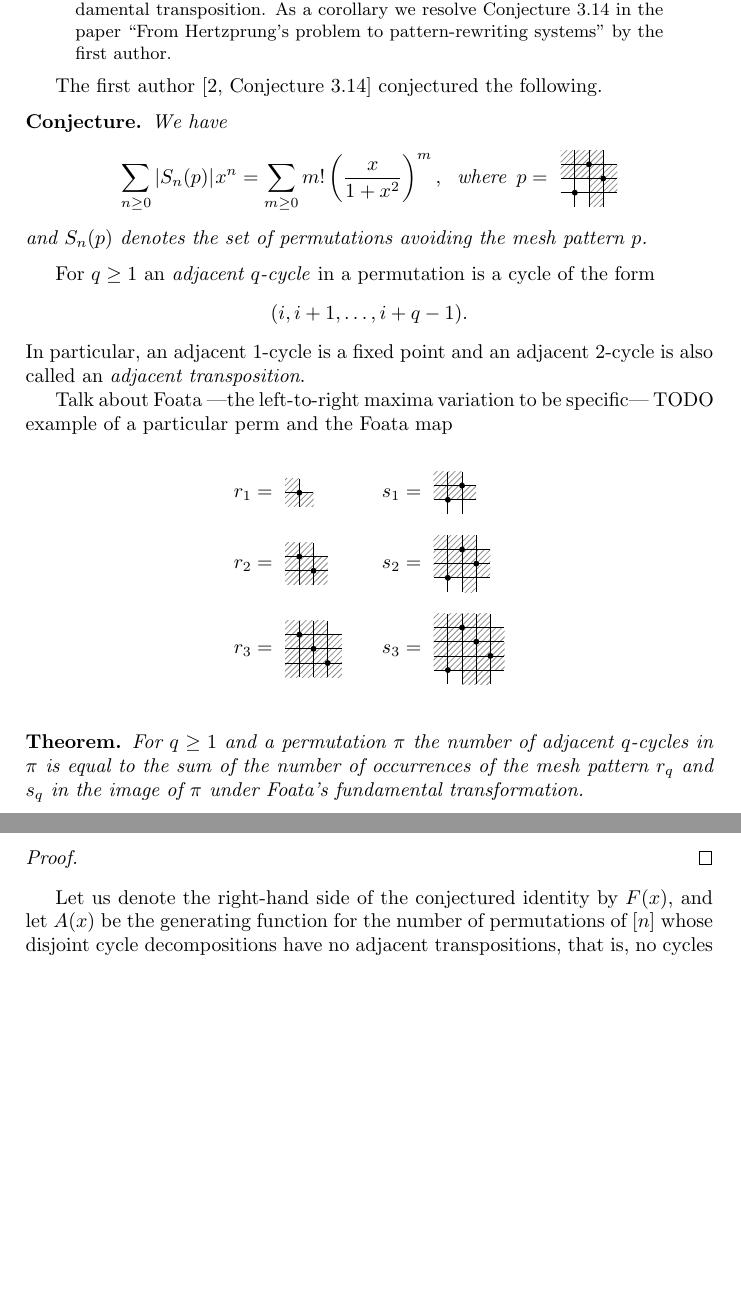
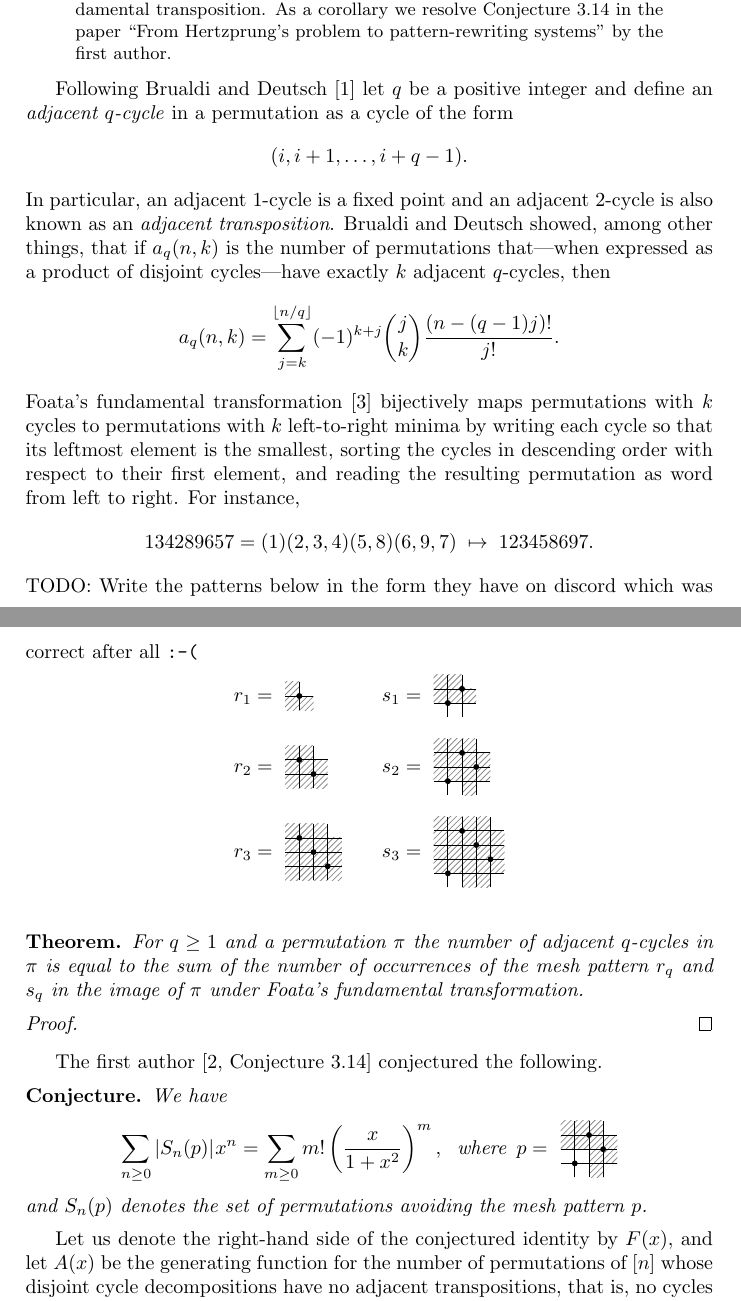
Before and after one commit to akc/a-curious-mesh-pattern, a LaTeX paper (hertz.tex): two parts of pages 1 and 2 of 3, joined at a grey line, cut so that both start at the same text, the shorter picture padded with empty space. Compiled offline with pdfLaTeX.

Commit message:
Introduce Foata

```diff
--- a/hertz.tex
+++ b/hertz.tex
@@ -10,6 +10,7 @@
 \newcommand{\fsum}[1]{\sum_{m\geq 0}m!\left(#1\right)^{m}}
 \newcommand{\Sym}{\mathnormal{S}}
 \newcommand{\Co}{\mathit{Co}}
+\newcommand{\floor}[1]{\lfloor#1\rfloor}
 
 % \pattern{ options to tikzpicture }{ |\pi| }{ pi }{ R }
 % E.g., for p = ( 3241, { (0,2), (1,3), (1,4), (4,2), (4,3) } ) type:
@@ -58,26 +59,31 @@
   pattern-rewriting systems'' by the first author.
 \end{abstract}
 
-The first author~\cite[Conjecture 3.14]{Cl2022} conjectured the following.
-\begin{conjecture}
-    We have
-    \[\sum_{n\geq 0}|\Sym_n(p)|\mskip1mu x^n
-        = \fsum{\frac{x}{1+x^2}},
-        \;\text{ where }\,
-        p = \pattern{}{3}{1/1,2/3/,3/2}{0/2,0/3,1/2,1/3,2/0,2/1,2/2,2/3,3/1,3/2}
-    \]
-    and $\Sym_n(p)$ denotes the set of permutations avoiding the mesh pattern $p$.
-\end{conjecture}
-
-For $q \geq 1$ an \emph{adjacent $q$-cycle} in a permutation is a cycle of the form
+Following Brualdi and Deutsch~\cite{Brualdi2012} let $q$ be a positive integer and
+define an \emph{adjacent $q$-cycle} in a permutation as a cycle of the form
 \[(i,i+1,\ldots,i+q-1).
 \]
-In particular, an adjacent $1$-cycle is a fixed point and
-an adjacent $2$-cycle is also called an \emph{adjacent transposition}.
-
-Talk about Foata ---the left-to-right maxima variation to be specific---
-TODO example of a particular perm and the Foata map
-
+In particular, an adjacent $1$-cycle is a fixed point and an adjacent
+$2$-cycle is also known as an \emph{adjacent transposition}. Brualdi and
+Deutsch showed, among other things, that if $a_q(n,k)$ is the number of
+permutations that---when expressed as a product of disjoint cycles---have
+exactly $k$ adjacent $q$-cycles, then
+\[
+  a_q(n,k) = \sum_{j=k}^{\floor{n/q}}(-1)^{k+j}\binom{j}{k}\frac{(n-(q-1)j)!}{j!}.
+\]
+Foata's fundamental transformation~\cite{foata} bijectively maps
+permutations with $k$ cycles to permutations with $k$ left-to-right
+minima by writing each cycle so that its leftmost element is the
+smallest, sorting the cycles in descending order with respect to their
+first element, and reading the resulting permutation as word from left
+to right. For instance,
+\[
+  % 123456789
+    134289657
+   = (1)(2,3,4)(5,8)(6,9,7) \;\mapsto\; 123458697.
+\]
+TODO: Write the patterns below in the form they have on discord which
+was correct after all \texttt{:-(}
 \begin{alignat*}{2}
   r_1 &= \pattern{}{1}{1/1}{0/0,0/1,1/0}
   & s_1 &= \pattern{}{2}{1/1,2/2}{0/1,0/2,1/1,1/2,2/1}\\[1.5ex]
@@ -98,6 +104,17 @@ TODO example of a particular perm and the Foata map
 \begin{proof}
 
 \end{proof}
+
+The first author~\cite[Conjecture 3.14]{Cl2022} conjectured the following.
+\begin{conjecture}
+    We have
+    \[\sum_{n\geq 0}|\Sym_n(p)|\mskip1mu x^n
+        = \fsum{\frac{x}{1+x^2}},
+        \;\text{ where }\,
+        p = \pattern{}{3}{1/1,2/3/,3/2}{0/2,0/3,1/2,1/3,2/0,2/1,2/2,2/3,3/1,3/2}
+    \]
+    and $\Sym_n(p)$ denotes the set of permutations avoiding the mesh pattern $p$.
+\end{conjecture}
 
 Let us denote the right-hand side of the conjectured identity by $F(x)$, and
 let $A(x)$ be the generating function for the
```
